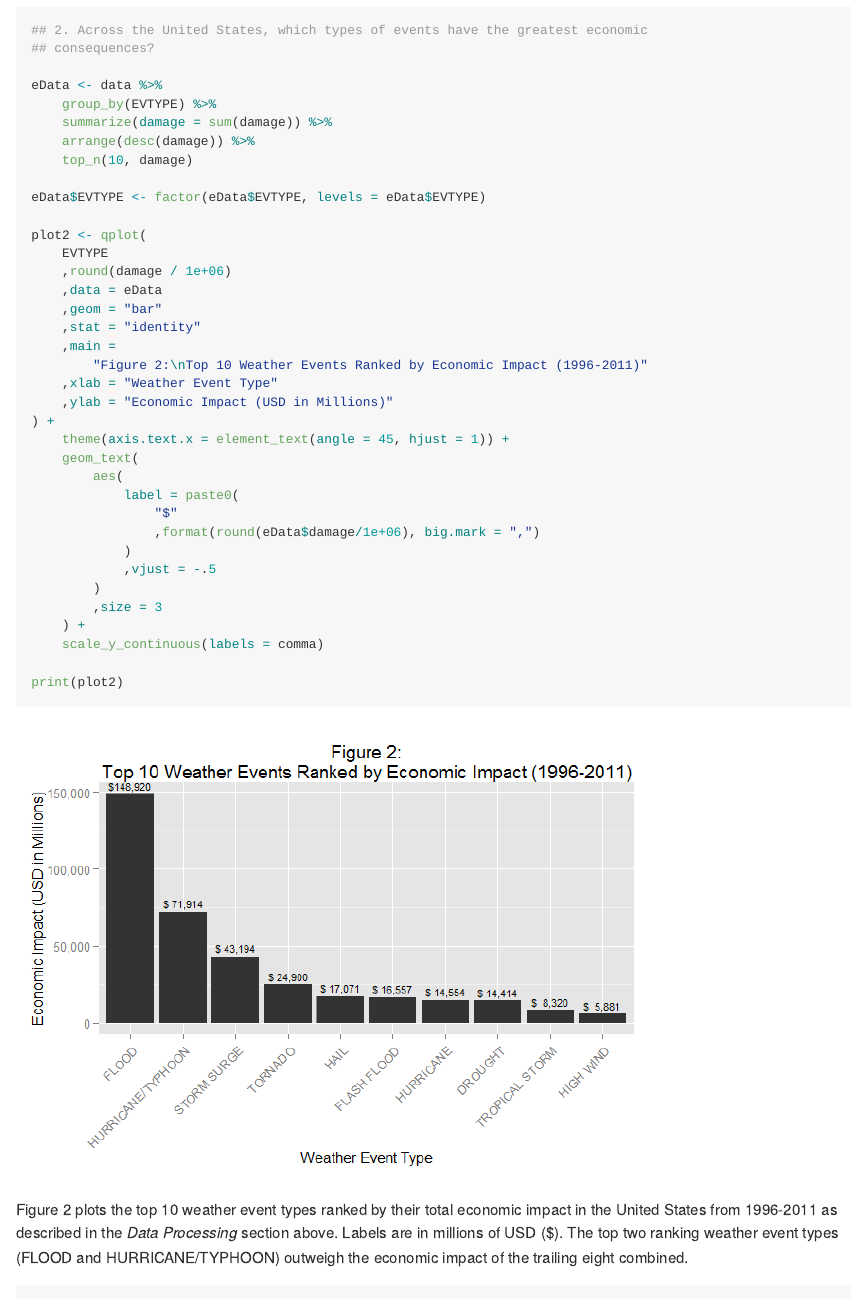
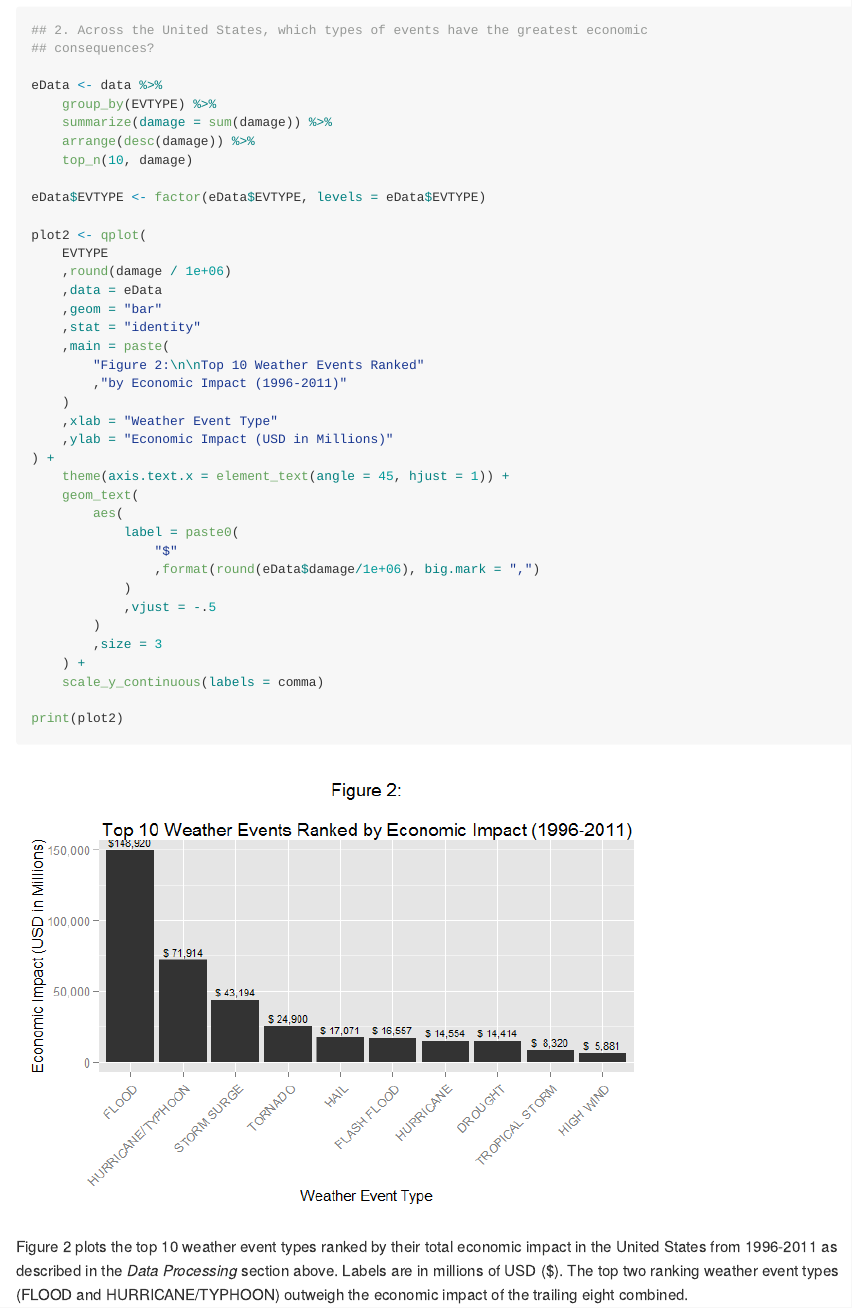
Before and after one commit to JRTheStudent/Reproducable-Research, an R Markdown document (Project2/NOAA_Storm_Database_Analysis.Rmd): the page in a window 1100 px wide, from 3780 px down. The pictures show the output file Project2/NOAA_Storm_Database_Analysis.md that the author committed with the source, drawn offline in the style of GitHub.

Commit message:
Initial commit

```diff
--- a/Project2/NOAA_Storm_Database_Analysis.Rmd
+++ b/Project2/NOAA_Storm_Database_Analysis.Rmd
@@ -178,8 +178,10 @@ plot2 <- qplot(
     ,data = eData
     ,geom = "bar"
     ,stat = "identity"
-    ,main =
-        "Figure 2:\nTop 10 Weather Events Ranked by Economic Impact (1996-2011)"
+    ,main = paste(
+        "Figure 2:\n\nTop 10 Weather Events Ranked"
+        ,"by Economic Impact (1996-2011)"
+    )
     ,xlab = "Weather Event Type"
     ,ylab = "Economic Impact (USD in Millions)"
 ) +
```
Also changed, not shown: Project2/NOAA_Storm_Database_Analysis.html, Project2/NOAA_Storm_Database_Analysis.md, Project2/NOAA_Storm_Database_Analysis_files/figure-html/results1-1.png, Project2/NOAA_Storm_Database_Analysis_files/figure-html/results2-1.png, Project2/NOAA_Storm_Database_Analysis_files/figure-html/results3-1.png, Project2/NOAA_Storm_Database_Analysis.Rmd (4 more changed lines).
